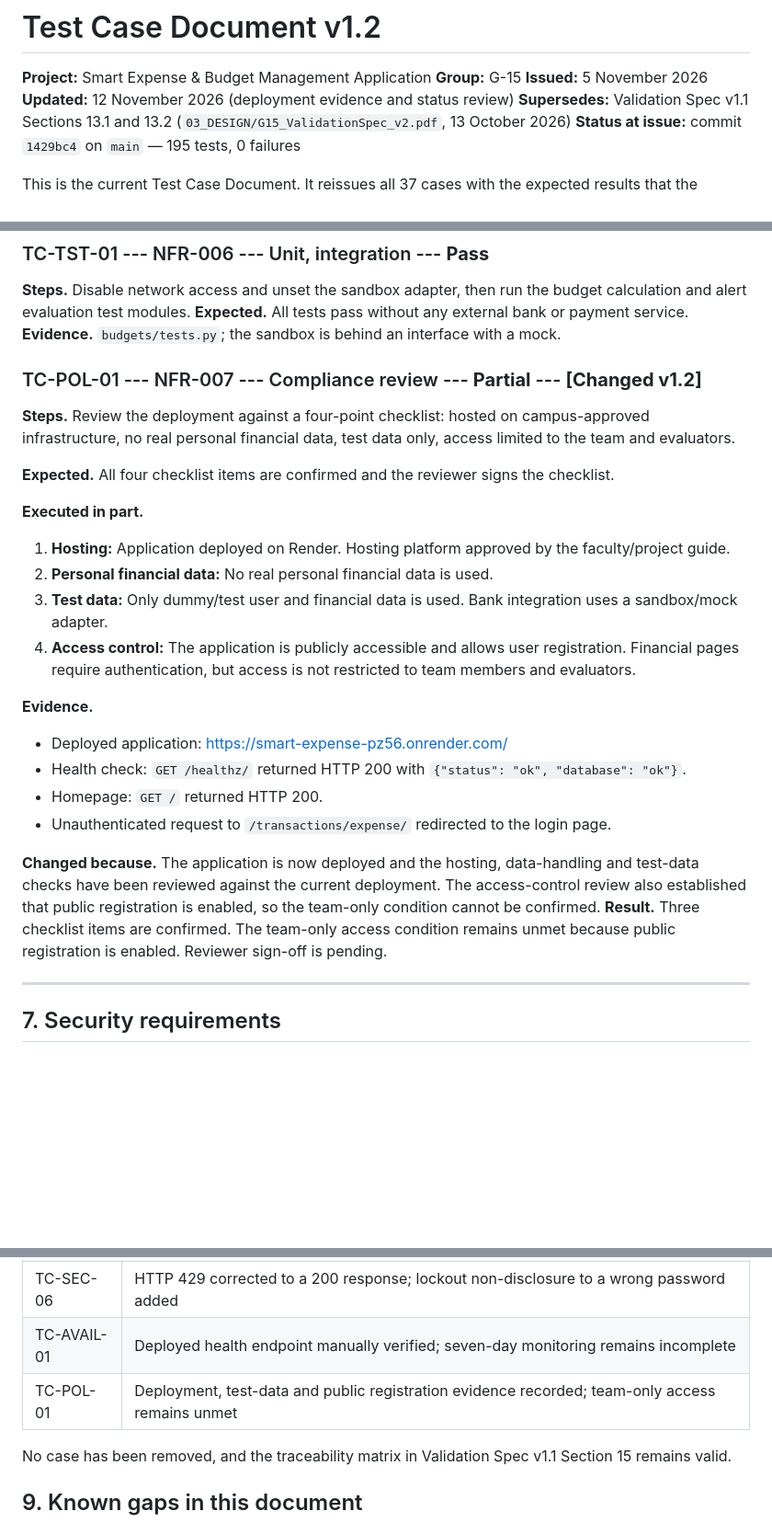
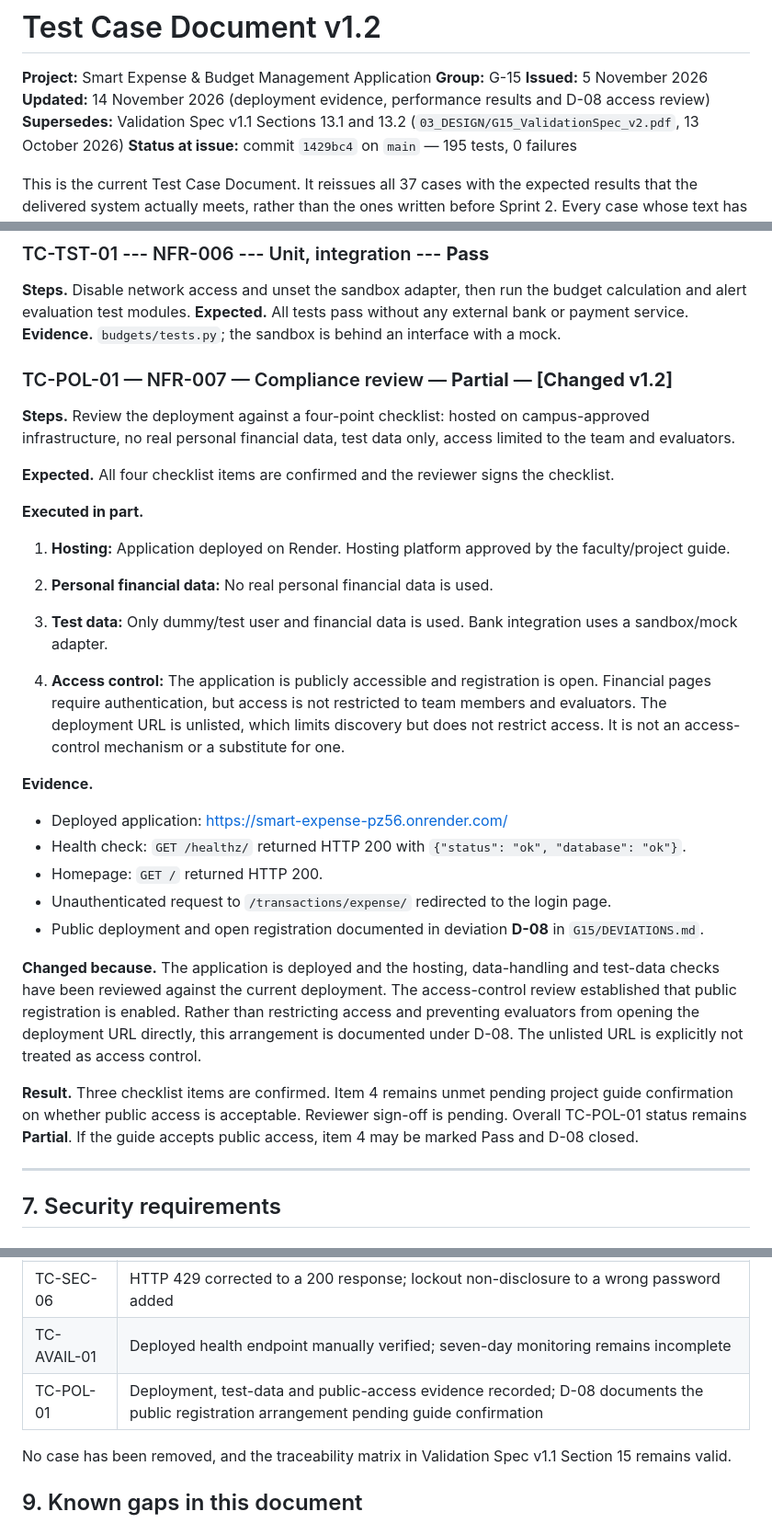
Before and after one commit to rheasushanth/Smart-Expense-Budget-Management-Application, a Markdown page: docs/test-case-document-v1.2.md, 3 parts joined by grey strips. Shown at 92% size. Rendered like a GitHub page; blank space fills up the shorter version.

```diff
--- a/docs/test-case-document-v1.2.md
+++ b/docs/test-case-document-v1.2.md
@@ -3,7 +3,7 @@
 **Project:** Smart Expense & Budget Management Application
 **Group:** G-15
 **Issued:** 5 November 2026
-**Updated:** 12 November 2026 (deployment evidence and status review)
+**Updated:** 14 November 2026 (deployment evidence, performance results and D-08 access review)
 **Supersedes:** Validation Spec v1.1 Sections 13.1 and 13.2 (`03_DESIGN/G15_ValidationSpec_v2.pdf`, 13 October 2026)
 **Status at issue:** commit `1429bc4` on `main` — 195 tests, 0 failures
 
@@ -326,26 +326,22 @@ run the budget calculation and alert evaluation test modules.
 service. **Evidence.** `budgets/tests.py`; the sandbox is behind an
 interface with a mock.
 
-### TC-POL-01 --- NFR-007 --- Compliance review --- **Partial** --- **[Changed v1.2]**
 
-**Steps.** Review the deployment against a four-point checklist: hosted
-on campus-approved infrastructure, no real personal financial data, test
-data only, access limited to the team and evaluators.
+### TC-POL-01 — NFR-007 — Compliance review — **Partial** — **[Changed v1.2]**
 
-**Expected.** All four checklist items are confirmed and the reviewer
-signs the checklist.
+**Steps.** Review the deployment against a four-point checklist: hosted on campus-approved infrastructure, no real personal financial data, test data only, access limited to the team and evaluators.
+
+**Expected.** All four checklist items are confirmed and the reviewer signs the checklist.
 
 **Executed in part.**
 
-1.  **Hosting:** Application deployed on Render. Hosting platform
-    approved by the faculty/project guide.
-2.  **Personal financial data:** No real personal financial data is
-    used.
-3.  **Test data:** Only dummy/test user and financial data is used. Bank
-    integration uses a sandbox/mock adapter.
-4.  **Access control:** The application is publicly accessible and
-    allows user registration. Financial pages require authentication,
-    but access is not restricted to team members and evaluators.
+1. **Hosting:** Application deployed on Render. Hosting platform approved by the faculty/project guide.
+
+2. **Personal financial data:** No real personal financial data is used.
+
+3. **Test data:** Only dummy/test user and financial data is used. Bank integration uses a sandbox/mock adapter.
+
+4. **Access control:** The application is publicly accessible and registration is open. Financial pages require authentication, but access is not restricted to team members and evaluators. The deployment URL is unlisted, which limits discovery but does not restrict access. It is not an access-control mechanism or a substitute for one.
 
 **Evidence.**
 
@@ -353,14 +349,11 @@ signs the checklist.
 - Health check: `GET /healthz/` returned HTTP 200 with `{"status": "ok", "database": "ok"}`.
 - Homepage: `GET /` returned HTTP 200.
 - Unauthenticated request to `/transactions/expense/` redirected to the login page.
+- Public deployment and open registration documented in deviation **D-08** in `G15/DEVIATIONS.md`.
 
-**Changed because.** The application is now deployed and the hosting,
-data-handling and test-data checks have been reviewed against the current
-deployment. The access-control review also established that public
-registration is enabled, so the team-only condition cannot be confirmed.
-**Result.** Three checklist items are confirmed. The team-only access
-condition remains unmet because public registration is enabled. Reviewer
-sign-off is pending.
+**Changed because.** The application is deployed and the hosting, data-handling and test-data checks have been reviewed against the current deployment. The access-control review established that public registration is enabled. Rather than restricting access and preventing evaluators from opening the deployment URL directly, this arrangement is documented under D-08. The unlisted URL is explicitly not treated as access control.
+
+**Result.** Three checklist items are confirmed. Item 4 remains unmet pending project guide confirmation on whether public access is acceptable. Reviewer sign-off is pending. Overall TC-POL-01 status remains **Partial**. If the guide accepts public access, item 4 may be marked Pass and D-08 closed.
 
 ------------------------------------------------------------------------
 
@@ -466,7 +459,7 @@ owner-scoping assertions across the app test modules.
 | TC-SEC-03 | Formula step reclassified as documenting storage; `<script>` escaping noted as untested |
 | TC-SEC-06 | HTTP 429 corrected to a 200 response; lockout non-disclosure to a wrong password added |
 | TC-AVAIL-01 | Deployed health endpoint manually verified; seven-day monitoring remains incomplete |
-| TC-POL-01 | Deployment, test-data and public registration evidence recorded; team-only access remains unmet |
+| TC-POL-01 | Deployment, test-data and public-access evidence recorded; D-08 documents the public registration arrangement pending guide confirmation |
 
 No case has been removed, and the traceability matrix in Validation Spec
 v1.1 Section 15 remains valid.
```
Also changed, not shown: G15/DEVIATIONS.md (+2 -2 lines), docs/deployment.md (+18 -18 lines).
